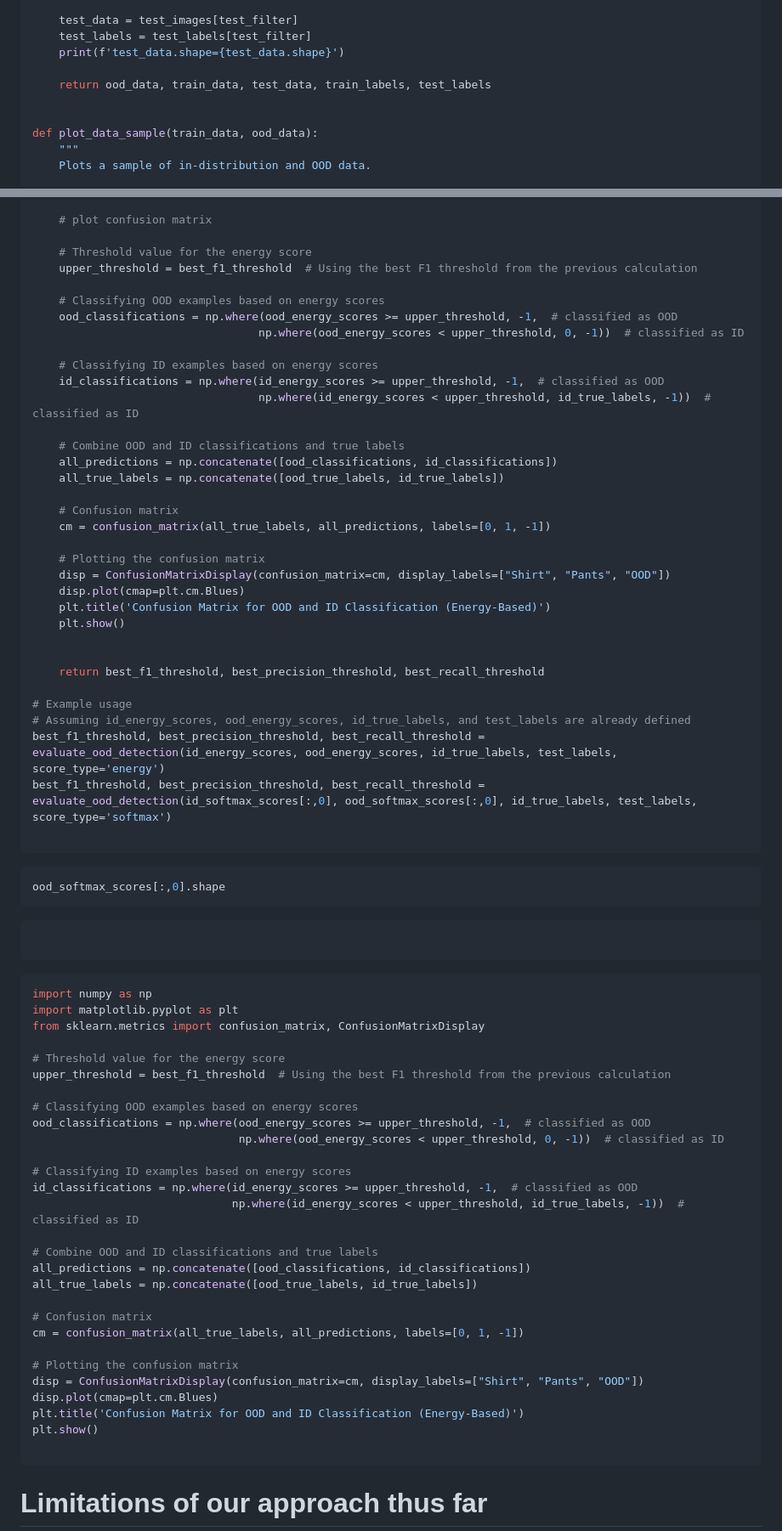
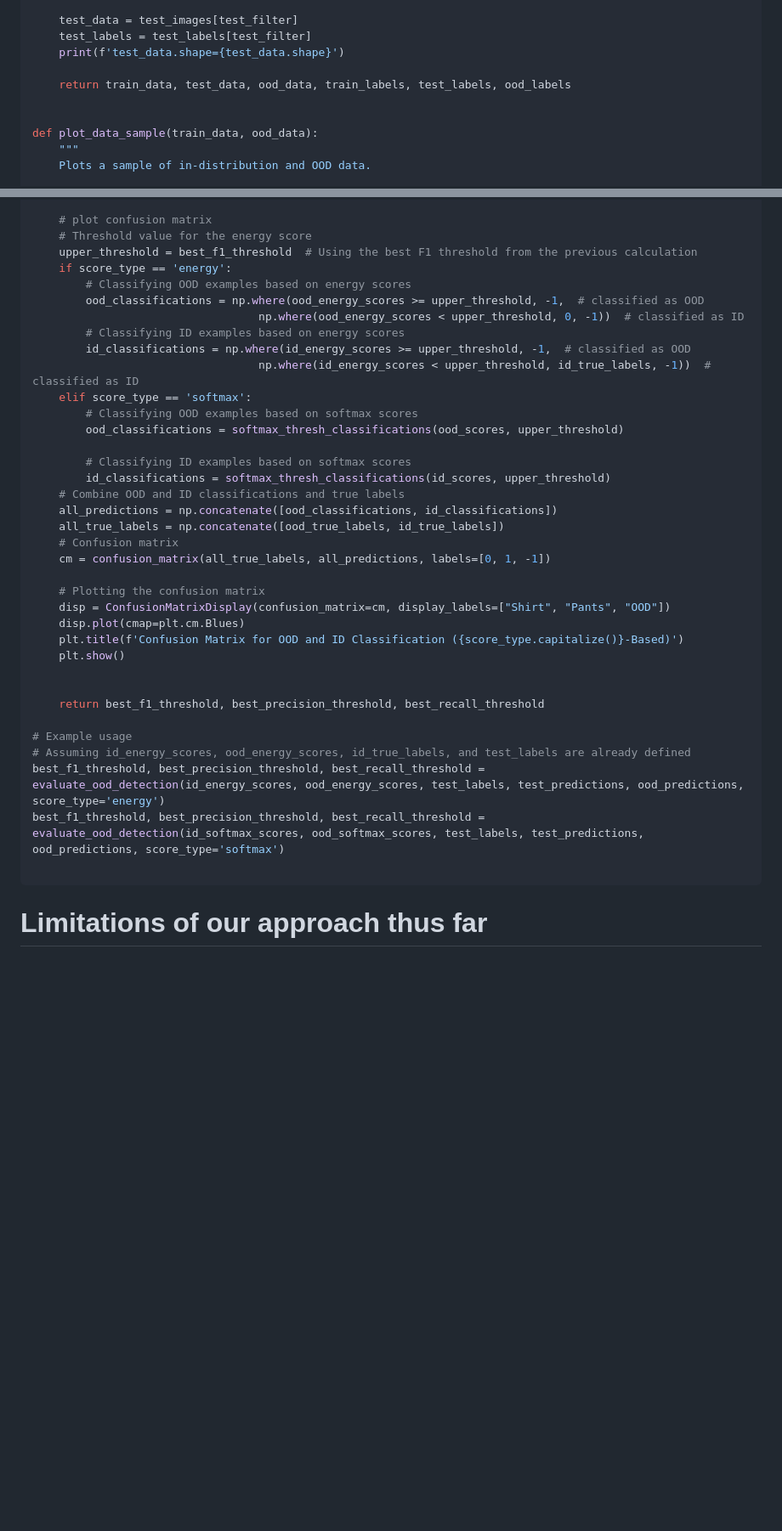
Before and after one commit to carpentries-incubator/fair-explainable-ml, a Markdown page: episodes/7a-OOD-detection-output-based.md, 2 parts joined by grey strips. Shown: that part at 85% size. Drawn GitHub-style; blank space fills up the shorter version.

Commit message:
finish 7a-OOD-detection-output-based .mdcode check

````diff
--- a/episodes/7a-OOD-detection-output-based.md
+++ b/episodes/7a-OOD-detection-output-based.md
@@ -121,7 +121,7 @@ def prep_ID_OOD_datasests(ID_class_labels, OOD_class_labels):
     test_labels = test_labels[test_filter]
     print(f'test_data.shape={test_data.shape}')
 
-    return ood_data, train_data, test_data, train_labels, test_labels
+    return train_data, test_data, ood_data, train_labels, test_labels, ood_labels
 
 
 def plot_data_sample(train_data, ood_data):
@@ -935,29 +940,31 @@ def evaluate_ood_detection(id_scores, ood_scores, id_true_labels, id_predictions
     plt.show()
 
     # plot confusion matrix
-
     # Threshold value for the energy score
     upper_threshold = best_f1_threshold  # Using the best F1 threshold from the previous calculation
+    if score_type == 'energy':
+        # Classifying OOD examples based on energy scores
+        ood_classifications = np.where(ood_energy_scores >= upper_threshold, -1,  # classified as OOD
+                                  np.where(ood_energy_scores < upper_threshold, 0, -1))  # classified as ID
+        # Classifying ID examples based on energy scores
+        id_classifications = np.where(id_energy_scores >= upper_threshold, -1,  # classified as OOD
+                                  np.where(id_energy_scores < upper_threshold, id_true_labels, -1))  # classified as ID
+    elif score_type == 'softmax':
+        # Classifying OOD examples based on softmax scores
+        ood_classifications = softmax_thresh_classifications(ood_scores, upper_threshold)
 
-    # Classifying OOD examples based on energy scores
-    ood_classifications = np.where(ood_energy_scores >= upper_threshold, -1,  # classified as OOD
-                                  np.where(ood_energy_scores < upper_threshold, 0, -1))  # classified as ID
-
-    # Classifying ID examples based on energy scores
-    id_classifications = np.where(id_energy_scores >= upper_threshold, -1,  # classified as OOD
-                                  np.where(id_energy_scores < upper_threshold, id_true_labels, -1))  # classified as ID
-
+        # Classifying ID examples based on softmax scores
+        id_classifications = softmax_thresh_classifications(id_scores, upper_threshold)
     # Combine OOD and ID classifications and true labels
     all_predictions = np.concatenate([ood_classifications, id_classifications])
     all_true_labels = np.concatenate([ood_true_labels, id_true_labels])
-
     # Confusion matrix
     cm = confusion_matrix(all_true_labels, all_predictions, labels=[0, 1, -1])
 
     # Plotting the confusion matrix
     disp = ConfusionMatrixDisplay(confusion_matrix=cm, display_labels=["Shirt", "Pants", "OOD"])
     disp.plot(cmap=plt.cm.Blues)
-    plt.title('Confusion Matrix for OOD and ID Classification (Energy-Based)')
+    plt.title(f'Confusion Matrix for OOD and ID Classification ({score_type.capitalize()}-Based)')
     plt.show()
 
 
@@ -965,44 +972,8 @@ def evaluate_ood_detection(id_scores, ood_scores, id_true_labels, id_predictions
 
 # Example usage
 # Assuming id_energy_scores, ood_energy_scores, id_true_labels, and test_labels are already defined
-best_f1_threshold, best_precision_threshold, best_recall_threshold = evaluate_ood_detection(id_energy_scores, ood_energy_scores, id_true_labels, test_labels, score_type='energy')
-best_f1_threshold, best_precision_threshold, best_recall_threshold = evaluate_ood_detection(id_softmax_scores[:,0], ood_softmax_scores[:,0], id_true_labels, test_labels, score_type='softmax')
-
-```
-```python
-ood_softmax_scores[:,0].shape
-```
-```python
-
-```
-```python
-import numpy as np
-import matplotlib.pyplot as plt
-from sklearn.metrics import confusion_matrix, ConfusionMatrixDisplay
-
-# Threshold value for the energy score
-upper_threshold = best_f1_threshold  # Using the best F1 threshold from the previous calculation
-
-# Classifying OOD examples based on energy scores
-ood_classifications = np.where(ood_energy_scores >= upper_threshold, -1,  # classified as OOD
-                               np.where(ood_energy_scores < upper_threshold, 0, -1))  # classified as ID
-
-# Classifying ID examples based on energy scores
-id_classifications = np.where(id_energy_scores >= upper_threshold, -1,  # classified as OOD
-                              np.where(id_energy_scores < upper_threshold, id_true_labels, -1))  # classified as ID
-
-# Combine OOD and ID classifications and true labels
-all_predictions = np.concatenate([ood_classifications, id_classifications])
-all_true_labels = np.concatenate([ood_true_labels, id_true_labels])
-
-# Confusion matrix
-cm = confusion_matrix(all_true_labels, all_predictions, labels=[0, 1, -1])
-
-# Plotting the confusion matrix
-disp = ConfusionMatrixDisplay(confusion_matrix=cm, display_labels=["Shirt", "Pants", "OOD"])
-disp.plot(cmap=plt.cm.Blues)
-plt.title('Confusion Matrix for OOD and ID Classification (Energy-Based)')
-plt.show()
+best_f1_threshold, best_precision_threshold, best_recall_threshold = evaluate_ood_detection(id_energy_scores, ood_energy_scores, test_labels, test_predictions, ood_predictions, score_type='energy')
+best_f1_threshold, best_precision_threshold, best_recall_threshold = evaluate_ood_detection(id_softmax_scores, ood_softmax_scores, test_labels, test_predictions, ood_predictions, score_type='softmax')
 
 ```
 # Limitations of our approach thus far
````
Also changed, not shown: other parts of episodes/7a-OOD-detection-output-based.md (+12 -7 lines).
